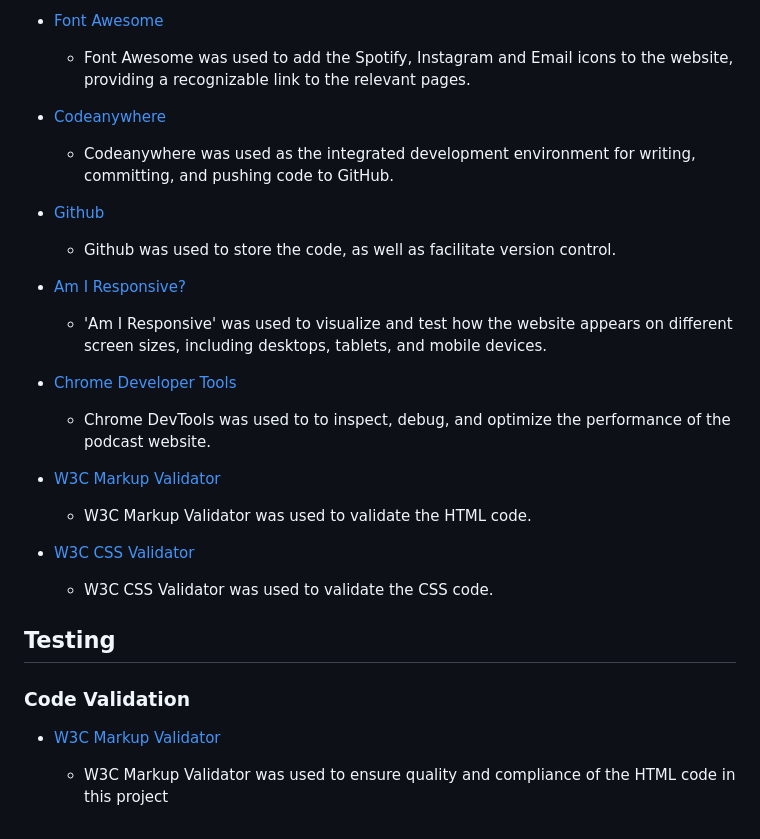
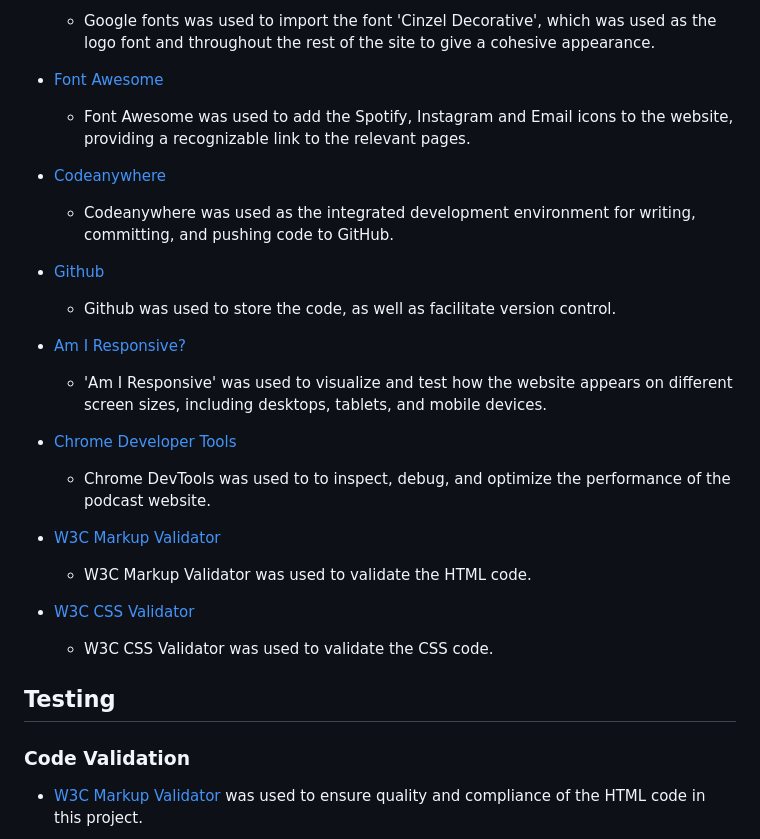
Before and after one commit to begoodorbelucky/TormentasDeNovembro, a Markdown page: README.md, the part around the change printed below. GitHub-like rendering.

```diff
--- a/README.md
+++ b/README.md
@@ -121,29 +126,34 @@ The main font used in the heading elements is 'Cinzel Decorative', with 'Courier
 
-* [Font Awesome](https://fontawesome.com/)
-   - Font Awesome was used to add the Spotify, Instagram and Email icons to the website, providing a recognizable link to the relevant pages.
+  - Google fonts was used to import the font 'Cinzel Decorative', which was used as the logo font and throughout the rest of the site to give a cohesive appearance.
 
-* [Codeanywhere](https://codeanywhere.com/)
-   - Codeanywhere was used as the integrated development environment for writing, committing, and pushing code to GitHub.
+- [Font Awesome](https://fontawesome.com/)
+  - Font Awesome was used to add the Spotify, Instagram and Email icons to the website, providing a recognizable link to the relevant pages.
+- [Codeanywhere](https://codeanywhere.com/)
 
-* [Github](https://github.com/)
-   - Github was used to store the code, as well as facilitate version control.
+  - Codeanywhere was used as the integrated development environment for writing, committing, and pushing code to GitHub.
 
-* [Am I Responsive?](https://ui.dev/amiresponsive)
-   - 'Am I Responsive' was used to visualize and test how the website appears on different screen sizes, including desktops, tablets, and mobile devices.
+- [Github](https://github.com/)
 
-* [Chrome Developer Tools](https://developer.chrome.com/docs/devtools/)
-   - Chrome DevTools was used to to inspect, debug, and optimize the performance of the podcast website.
+  - Github was used to store the code, as well as facilitate version control.
 
-* [W3C Markup Validator](https://validator.w3.org/)
-   - W3C Markup Validator was used to validate the HTML code.
+- [Am I Responsive?](https://ui.dev/amiresponsive)
 
-* [W3C CSS Validator](https://jigsaw.w3.org/css-validator/)
-   - W3C CSS Validator was used to validate the CSS code.
+  - 'Am I Responsive' was used to visualize and test how the website appears on different screen sizes, including desktops, tablets, and mobile devices.
+
+- [Chrome Developer Tools](https://developer.chrome.com/docs/devtools/)
+
+  - Chrome DevTools was used to to inspect, debug, and optimize the performance of the podcast website.
+
+- [W3C Markup Validator](https://validator.w3.org/)
+
+  - W3C Markup Validator was used to validate the HTML code.
+
+- [W3C CSS Validator](https://jigsaw.w3.org/css-validator/)
+  - W3C CSS Validator was used to validate the CSS code.
 
 ## Testing
 
 ### Code Validation
 
-* [W3C Markup Validator](https://validator.w3.org/)
-  - W3C Markup Validator was used to ensure quality and compliance of the HTML code in this project
+- [W3C Markup Validator](https://validator.w3.org/) was used to ensure quality and compliance of the HTML code in this project.
 
```
Also changed, not shown: other parts of README.md (+66 -51 lines), assets/readme-files/markup.jpg (added), 1 other file.
